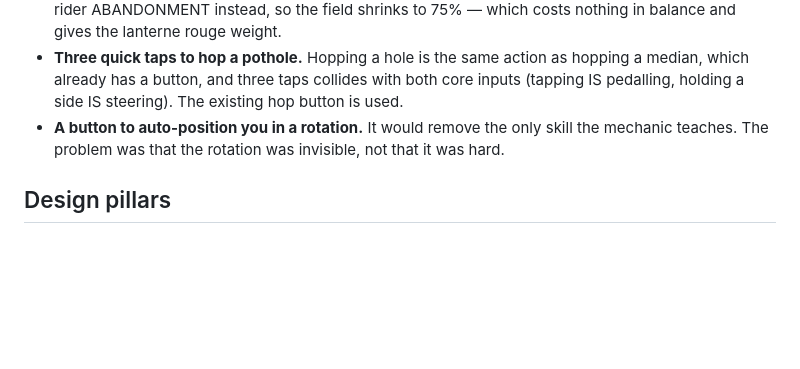
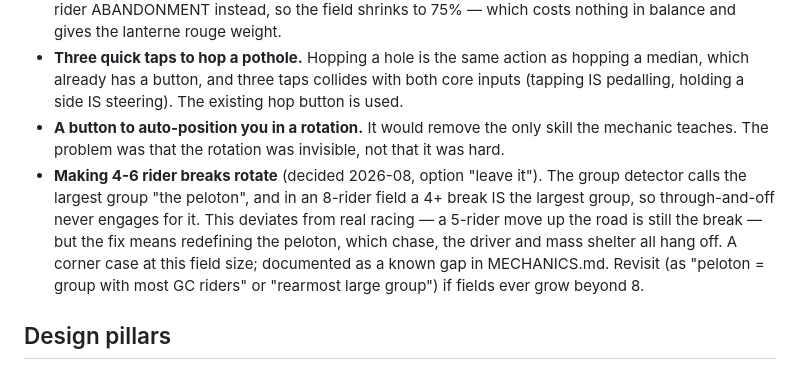
Before and after one commit to LittleTanner/slipstream, a Markdown page: docs/DECISIONS.md, the part around the change. GitHub-like rendering; blank space fills up the shorter version.

```diff
--- a/docs/DECISIONS.md
+++ b/docs/DECISIONS.md
@@ -43,6 +43,13 @@ instead of new markers. Treat "add a HUD overlay" as a losing move.
   (tapping IS pedalling, holding a side IS steering). The existing hop button is used.
 - **A button to auto-position you in a rotation.** It would remove the only skill the
   mechanic teaches. The problem was that the rotation was invisible, not that it was hard.
+- **Making 4-6 rider breaks rotate** (decided 2026-08, option "leave it"). The group
+  detector calls the largest group "the peloton", and in an 8-rider field a 4+ break IS
+  the largest group, so through-and-off never engages for it. This deviates from real
+  racing — a 5-rider move up the road is still the break — but the fix means redefining
+  the peloton, which chase, the driver and mass shelter all hang off. A corner case at
+  this field size; documented as a known gap in MECHANICS.md. Revisit (as "peloton =
+  group with most GC riders" or "rearmost large group") if fields ever grow beyond 8.
 
 ## Design pillars
 
```
Also changed, not shown: docs/MECHANICS.md (+5 -4 lines).
